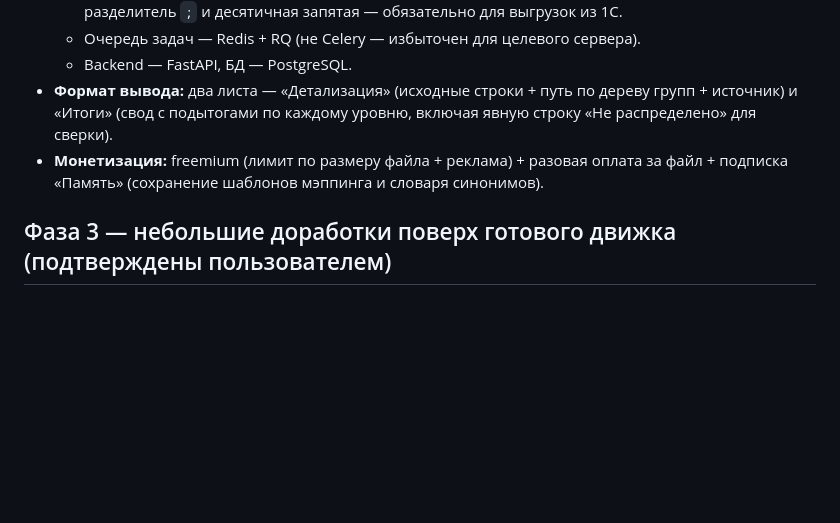
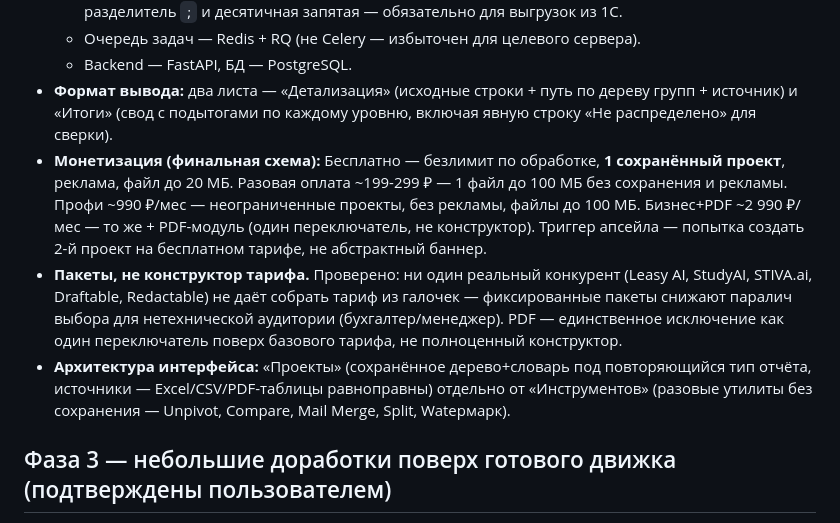
Before and after one commit to MBMASTIF/sortab, a Markdown page: README.md, the part around the change. GitHub-like rendering; blank space fills up the shorter version.

Commit message:
Finalize monetization scheme, packaging decision, and project/tools UI architecture

```diff
--- a/README.md
+++ b/README.md
@@ -18,7 +18,9 @@
   - Очередь задач — Redis + RQ (не Celery — избыточен для целевого сервера).
   - Backend — FastAPI, БД — PostgreSQL.
 - **Формат вывода:** два листа — «Детализация» (исходные строки + путь по дереву групп + источник) и «Итоги» (свод с подытогами по каждому уровню, включая явную строку «Не распределено» для сверки).
-- **Монетизация:** freemium (лимит по размеру файла + реклама) + разовая оплата за файл + подписка «Память» (сохранение шаблонов мэппинга и словаря синонимов).
+- **Монетизация (финальная схема):** Бесплатно — безлимит по обработке, **1 сохранённый проект**, реклама, файл до 20 МБ. Разовая оплата ~199-299 ₽ — 1 файл до 100 МБ без сохранения и рекламы. Профи ~990 ₽/мес — неограниченные проекты, без рекламы, файлы до 100 МБ. Бизнес+PDF ~2 990 ₽/мес — то же + PDF-модуль (один переключатель, не конструктор). Триггер апсейла — попытка создать 2-й проект на бесплатном тарифе, не абстрактный баннер.
+- **Пакеты, не конструктор тарифа.** Проверено: ни один реальный конкурент (Leasy AI, StudyAI, STIVA.ai, Draftable, Redactable) не даёт собрать тариф из галочек — фиксированные пакеты снижают паралич выбора для нетехнической аудитории (бухгалтер/менеджер). PDF — единственное исключение как один переключатель поверх базового тарифа, не полноценный конструктор.
+- **Архитектура интерфейса:** «Проекты» (сохранённое дерево+словарь под повторяющийся тип отчёта, источники — Excel/CSV/PDF-таблицы равноправны) отдельно от «Инструментов» (разовые утилиты без сохранения — Unpivot, Compare, Mail Merge, Split, Watермарк).
 
 ## Фаза 3 — небольшие доработки поверх готового движка (подтверждены пользователем)
 
```
